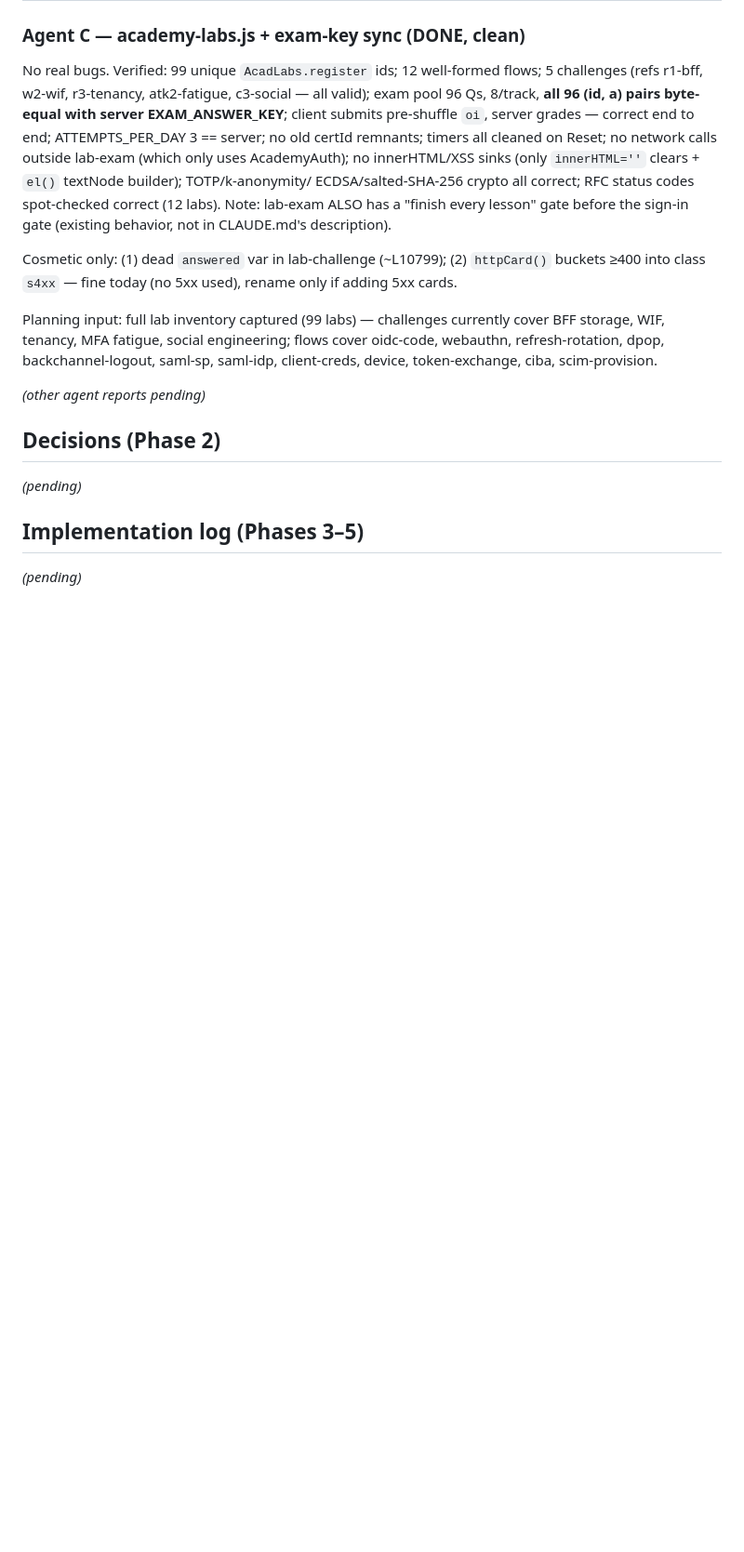
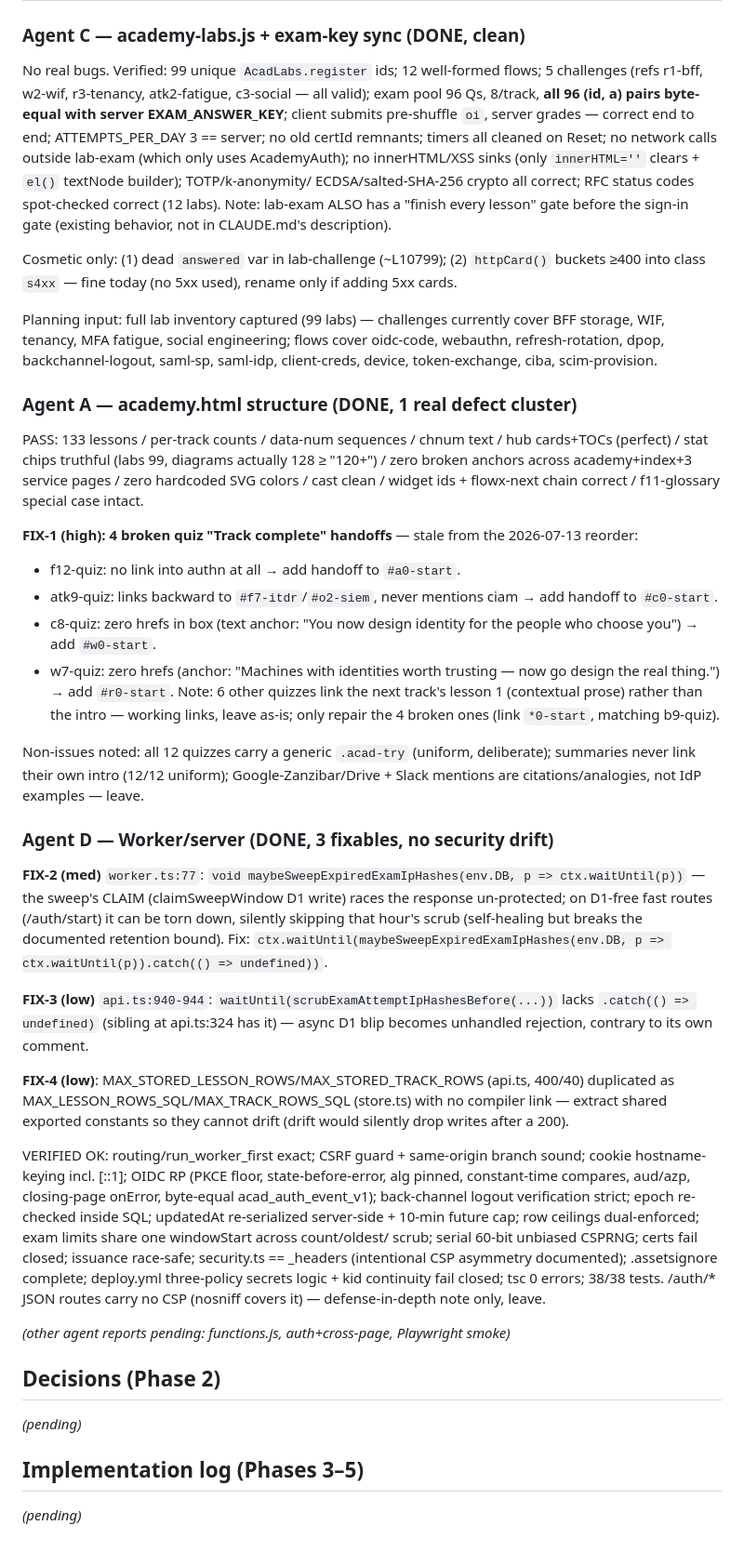
Before and after one commit to integrauth/website, a Markdown page: docs/AUDIT-2026-08-20.md, the part around the change. Shown at 93% size. Drawn GitHub-style; blank space fills up the shorter version.

Commit message:
docs: record structure + server audit findings (4 quiz handoffs, 3 worker fixables)
Co-Authored-By: Claude Fable 5 <noreply@anthropic.com>
Claude-Session: https://claude.ai/code/session_01WfAVrMBvd6JhjucFhfRsGC

```diff
--- a/docs/AUDIT-2026-08-20.md
+++ b/docs/AUDIT-2026-08-20.md
@@ -63,7 +63,52 @@ WIF, tenancy, MFA fatigue, social engineering; flows cover oidc-code, webauthn,
 dpop, backchannel-logout, saml-sp, saml-idp, client-creds, device, token-exchange, ciba,
 scim-provision.
 
-_(other agent reports pending)_
+### Agent A — academy.html structure (DONE, 1 real defect cluster)
+
+PASS: 133 lessons / per-track counts / data-num sequences / chnum text / hub cards+TOCs
+(perfect) / stat chips truthful (labs 99, diagrams actually 128 ≥ "120+") / zero broken anchors
+across academy+index+3 service pages / zero hardcoded SVG colors / cast clean / widget ids +
+flowx-next chain correct / f11-glossary special case intact.
+
+**FIX-1 (high): 4 broken quiz "Track complete" handoffs** — stale from the 2026-07-13 reorder:
+- f12-quiz: no link into authn at all → add handoff to `#a0-start`.
+- atk9-quiz: links backward to `#f7-itdr`/`#o2-siem`, never mentions ciam → add handoff to `#c0-start`.
+- c8-quiz: zero hrefs in box (text anchor: "You now design identity for the people who choose you") → add `#w0-start`.
+- w7-quiz: zero hrefs (anchor: "Machines with identities worth trusting — now go design the real thing.") → add `#r0-start`.
+Note: 6 other quizzes link the next track's lesson 1 (contextual prose) rather than the intro —
+working links, leave as-is; only repair the 4 broken ones (link `*0-start`, matching b9-quiz).
+
+Non-issues noted: all 12 quizzes carry a generic `.acad-try` (uniform, deliberate); summaries
+never link their own intro (12/12 uniform); Google-Zanzibar/Drive + Slack mentions are
+citations/analogies, not IdP examples — leave.
+
+### Agent D — Worker/server (DONE, 3 fixables, no security drift)
+
+**FIX-2 (med)** `worker.ts:77`: `void maybeSweepExpiredExamIpHashes(env.DB, p => ctx.waitUntil(p))` —
+the sweep's CLAIM (claimSweepWindow D1 write) races the response un-protected; on D1-free fast
+routes (/auth/start) it can be torn down, silently skipping that hour's scrub (self-healing but
+breaks the documented retention bound). Fix:
+`ctx.waitUntil(maybeSweepExpiredExamIpHashes(env.DB, p => ctx.waitUntil(p)).catch(() => undefined))`.
+
+**FIX-3 (low)** `api.ts:940-944`: `waitUntil(scrubExamAttemptIpHashesBefore(...))` lacks
+`.catch(() => undefined)` (sibling at api.ts:324 has it) — async D1 blip becomes unhandled
+rejection, contrary to its own comment.
+
+**FIX-4 (low)**: MAX_STORED_LESSON_ROWS/MAX_STORED_TRACK_ROWS (api.ts, 400/40) duplicated as
+MAX_LESSON_ROWS_SQL/MAX_TRACK_ROWS_SQL (store.ts) with no compiler link — extract shared exported
+constants so they cannot drift (drift would silently drop writes after a 200).
+
+VERIFIED OK: routing/run_worker_first exact; CSRF guard + same-origin branch sound; cookie
+hostname-keying incl. [::1]; OIDC RP (PKCE floor, state-before-error, alg pinned, constant-time
+compares, aud/azp, closing-page onError, byte-equal acad_auth_event_v1); back-channel logout
+verification strict; epoch re-checked inside SQL; updatedAt re-serialized server-side + 10-min
+future cap; row ceilings dual-enforced; exam limits share one windowStart across count/oldest/
+scrub; serial 60-bit unbiased CSPRNG; certs fail closed; issuance race-safe; security.ts ==
+_headers (intentional CSP asymmetry documented); .assetsignore complete; deploy.yml three-policy
+secrets logic + kid continuity fail closed; tsc 0 errors; 38/38 tests. /auth/* JSON routes carry
+no CSP (nosniff covers it) — defense-in-depth note only, leave.
+
+_(other agent reports pending: functions.js, auth+cross-page, Playwright smoke)_
 
 ## Decisions (Phase 2)
 
```
